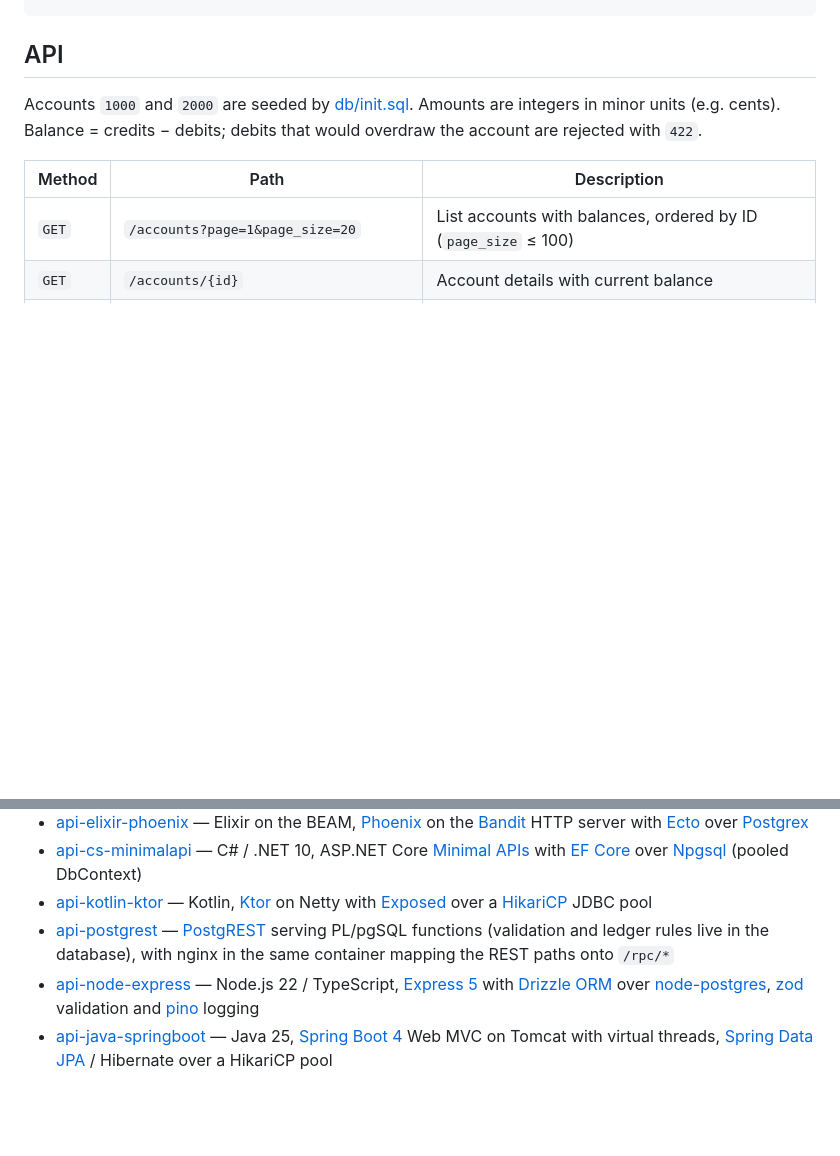
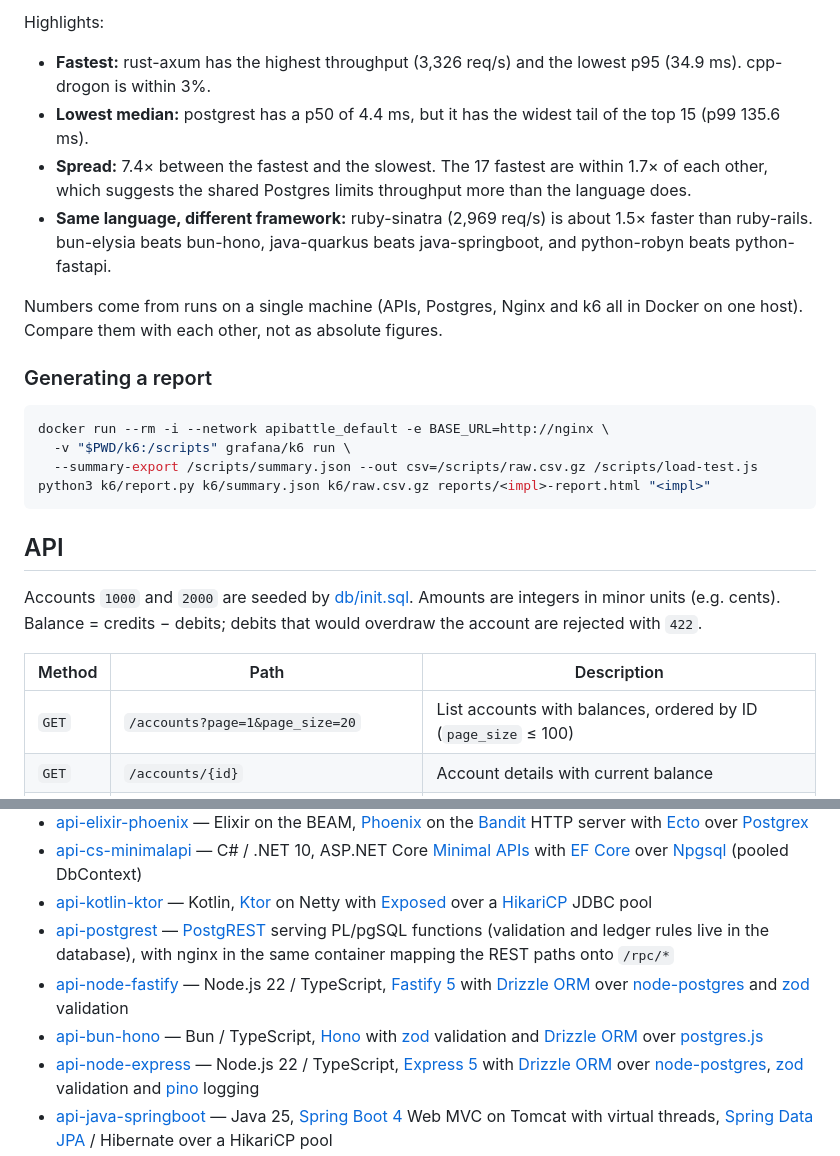
Before and after one commit to buemura/api-battle, a Markdown page: README.md, 2 parts joined by grey strips. Rendered like a GitHub page; blank space fills up the shorter version.

````diff
--- a/README.md
+++ b/README.md
@@ -33,3 +62,21 @@ docker run --rm -i --network apibattle_default -e BASE_URL=http://nginx \
+Highlights:
+
+- **Fastest:** rust-axum has the highest throughput (3,326 req/s) and the lowest p95 (34.9 ms). cpp-drogon is within 3%.
+- **Lowest median:** postgrest has a p50 of 4.4 ms, but it has the widest tail of the top 15 (p99 135.6 ms).
+- **Spread:** 7.4× between the fastest and the slowest. The 17 fastest are within 1.7× of each other, which suggests the shared Postgres limits throughput more than the language does.
+- **Same language, different framework:** ruby-sinatra (2,969 req/s) is about 1.5× faster than ruby-rails. bun-elysia beats bun-hono, java-quarkus beats java-springboot, and python-robyn beats python-fastapi.
+
+Numbers come from runs on a single machine (APIs, Postgres, Nginx and k6 all in Docker on one host). Compare them with each other, not as absolute figures.
+
+### Generating a report
+
+```sh
+docker run --rm -i --network apibattle_default -e BASE_URL=http://nginx \
+  -v "$PWD/k6:/scripts" grafana/k6 run \
+  --summary-export /scripts/summary.json --out csv=/scripts/raw.csv.gz /scripts/load-test.js
+python3 k6/report.py k6/summary.json k6/raw.csv.gz reports/<impl>-report.html "<impl>"
+```
+
 ## API
 
 Accounts `1000` and `2000` are seeded by [db/init.sql](db/init.sql). Amounts are integers in minor units (e.g. cents). Balance = credits − debits; debits that would overdraw the account are rejected with `422`.
@@ -58,6 +105,8 @@ Accounts `1000` and `2000` are seeded by [db/init.sql](db/init.sql). Amounts are
 - [api-cs-minimalapi](api-cs-minimalapi/) — C# / .NET 10, ASP.NET Core [Minimal APIs](https://learn.microsoft.com/aspnet/core/fundamentals/minimal-apis) with [EF Core](https://learn.microsoft.com/ef/core/) over [Npgsql](https://www.npgsql.org/efcore/) (pooled DbContext)
 - [api-kotlin-ktor](api-kotlin-ktor/) — Kotlin, [Ktor](https://ktor.io/) on Netty with [Exposed](https://github.com/JetBrains/Exposed) over a [HikariCP](https://github.com/brettwooldridge/HikariCP) JDBC pool
 - [api-postgrest](api-postgrest/) — [PostgREST](https://postgrest.org/) serving PL/pgSQL functions (validation and ledger rules live in the database), with nginx in the same container mapping the REST paths onto `/rpc/*`
+- [api-node-fastify](api-node-fastify/) — Node.js 22 / TypeScript, [Fastify 5](https://fastify.dev/) with [Drizzle ORM](https://orm.drizzle.team/) over [node-postgres](https://node-postgres.com/) and [zod](https://zod.dev/) validation
+- [api-bun-hono](api-bun-hono/) — Bun / TypeScript, [Hono](https://hono.dev/) with [zod](https://zod.dev/) validation and [Drizzle ORM](https://orm.drizzle.team/) over [postgres.js](https://github.com/porsager/postgres)
 - [api-node-express](api-node-express/) — Node.js 22 / TypeScript, [Express 5](https://expressjs.com/) with [Drizzle ORM](https://orm.drizzle.team/) over [node-postgres](https://node-postgres.com/), [zod](https://zod.dev/) validation and [pino](https://getpino.io/) logging
 - [api-java-springboot](api-java-springboot/) — Java 25, [Spring Boot 4](https://spring.io/projects/spring-boot) Web MVC on Tomcat with virtual threads, [Spring Data JPA](https://spring.io/projects/spring-data-jpa) / Hibernate over a HikariCP pool
 - [api-bun-elysia](api-bun-elysia/) — Bun / TypeScript, [Elysia](https://elysiajs.com/) with its TypeBox schema validation and [Drizzle ORM](https://orm.drizzle.team/) over [postgres.js](https://github.com/porsager/postgres)
````
Also changed, not shown: other parts of README.md (+29 -0 lines), docs/reports.png (added).
